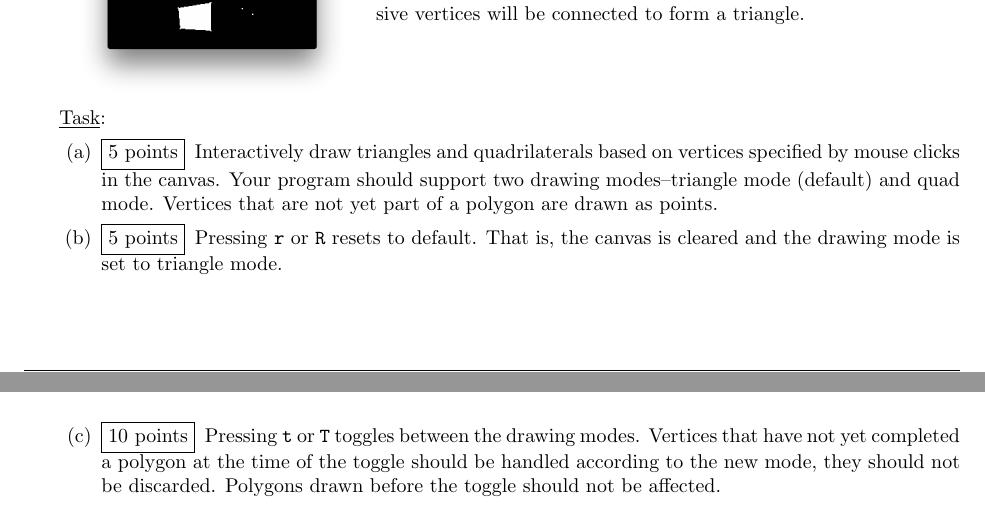
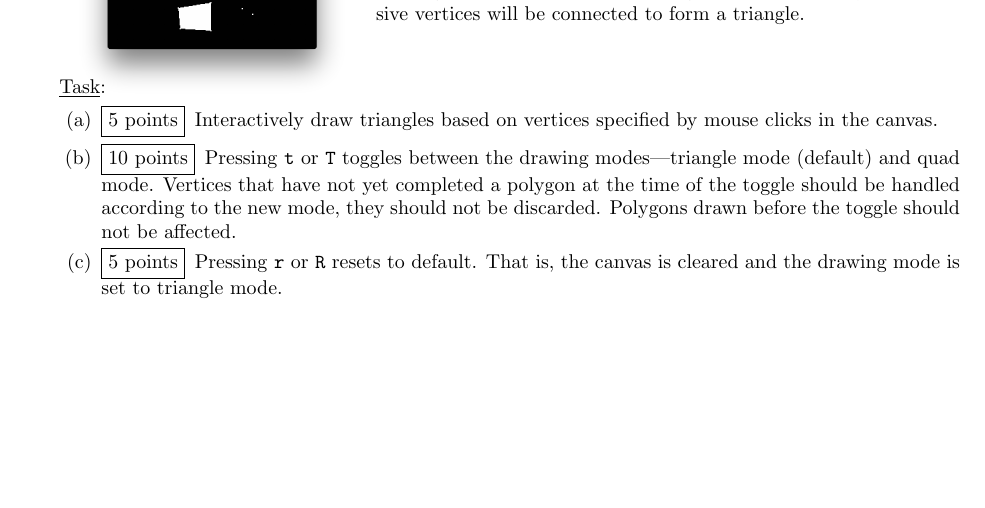
Before and after one commit to CS-440-Fall-2023/hw2, a LaTeX problem sheet (hw2.tex): two parts of pages 6 and 7 of 7 before the commit and part of page 6 of 6 after it, the two joined at a grey line, cut so that both start at the same text, the shorter picture padded with empty space. Compiled offline with pdfLaTeX.

Commit message:
tweaked for better flow

```diff
--- a/hw2.tex
+++ b/hw2.tex
@@ -283,12 +283,14 @@ We will generate the Sierpinski triangle recursively as illustrated in Figure \r
       \vspace{20pt} \underline{Task}: We love polygons and cannot get enough of them. We will draw a limited set of polygons whose vertices are specified by the user through mouse clicks and are connected as per the current \textit{drawing mode}. For example, if \textit{triangle mode} is on, every 3 successive vertices will be connected to form a triangle.
   \end{tabularx}
 
+  \vspace{-15pt}
   \underline{Task}:
   \begin{parts}
-  \part[5] Interactively draw triangles and quadrilaterals based on vertices specified by mouse clicks in the canvas. Your program should support two drawing modes--triangle mode (default) and quad mode. Vertices that are not yet part of a polygon are drawn as points.
+  \part[5] Interactively draw triangles based on vertices specified by mouse clicks in the canvas.
+  \part[10] Pressing \texttt{t} or \texttt{T} toggles between the drawing modes---triangle mode (default) and quad mode. Vertices that have not yet completed a polygon at the time of the toggle should be handled according to the new mode, they should not be discarded. Polygons drawn before the toggle should not be affected.
   \part[5] Pressing \texttt{r} or \texttt{R} resets to default. That is, the canvas is cleared and the drawing mode is set to triangle mode.
-  \part[10] Pressing \texttt{t} or \texttt{T} toggles between the drawing modes. Vertices that have not yet completed a polygon at the time of the toggle should be handled according to the new mode, they should not be discarded. Polygons drawn before the toggle should not be affected.
   \end{parts}
+  \vspace{-5pt}
   \underline{Files}: galore.html, galore.js, galore-vshader.glsl, galore-fshader.glsl
 
 \end{questions}
```
